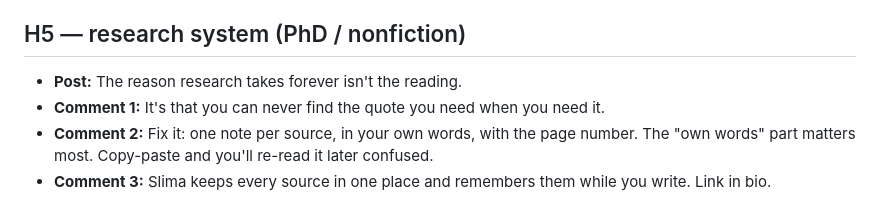
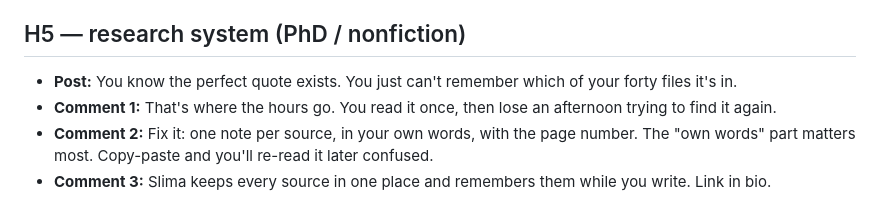
Before and after one commit to nelsonpacheco15/slima_brand_hub, a Markdown page: social-media/posts-helpful-threads.md, the part around the change. GitHub-like rendering.

Commit message:
Rework H5 hook (research: can't find the quote)

```diff
--- a/social-media/posts-helpful-threads.md
+++ b/social-media/posts-helpful-threads.md
@@ -29,8 +29,8 @@ Structure for reach: the **post is the hook only**. Everything else goes in sepa
 - **Comment 3:** Or skip the wait. Slima reads your book and marks the exact spot readers lose interest. Link in bio.
 
 ## H5 — research system (PhD / nonfiction)
-- **Post:** The reason research takes forever isn't the reading.
-- **Comment 1:** It's that you can never find the quote you need when you need it.
+- **Post:** You know the perfect quote exists. You just can't remember which of your forty files it's in.
+- **Comment 1:** That's where the hours go. You read it once, then lose an afternoon trying to find it again.
 - **Comment 2:** Fix it: one note per source, in your own words, with the page number. The "own words" part matters most. Copy-paste and you'll re-read it later confused.
 - **Comment 3:** Slima keeps every source in one place and remembers them while you write. Link in bio.
 
```
